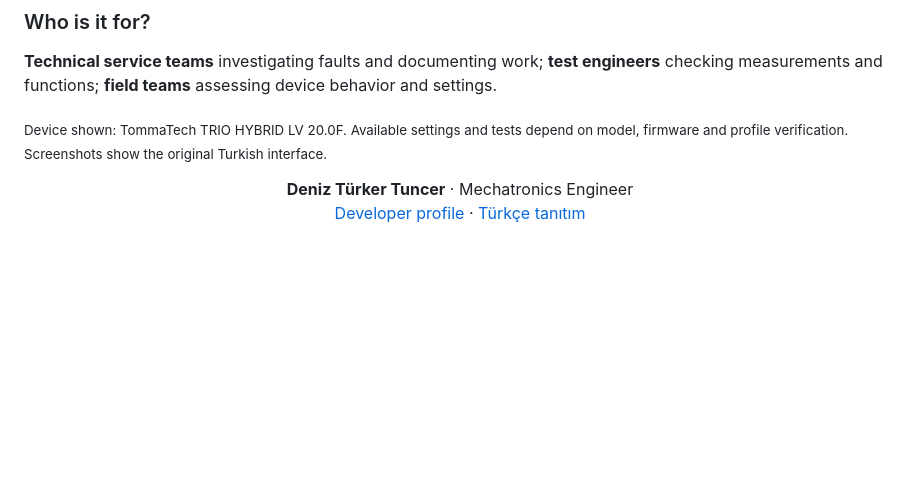
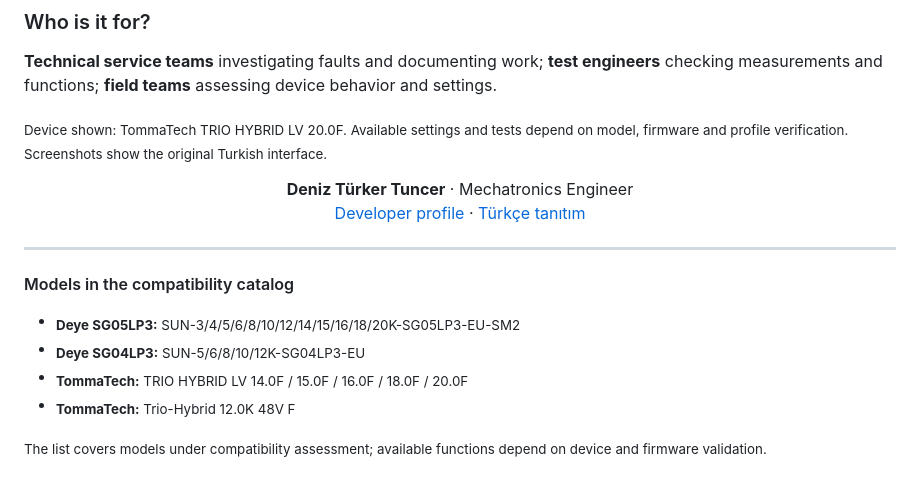
Before and after one commit to deniztuncerz/DEYE---Analys, a Markdown page: README.en.md, the part around the change. Rendered like a GitHub page; blank space fills up the shorter version.

Commit message:
Add compact model catalog from 7e74f5c without confidence-tier grouping

```diff
--- a/README.en.md
+++ b/README.en.md
@@ -113,3 +113,14 @@ Review completed sessions and their outcomes. Customer Excel, service test repor
 [Developer profile](https://github.com/deniztuncerz) · [Türkçe tanıtım](README.md)
 
 </div>
+
+---
+
+#### Models in the compatibility catalog
+
+- <sub>**Deye SG05LP3:** SUN-3/4/5/6/8/10/12/14/15/16/18/20K-SG05LP3-EU-SM2</sub>
+- <sub>**Deye SG04LP3:** SUN-5/6/8/10/12K-SG04LP3-EU</sub>
+- <sub>**TommaTech:** TRIO HYBRID LV 14.0F / 15.0F / 16.0F / 18.0F / 20.0F</sub>
+- <sub>**TommaTech:** Trio-Hybrid 12.0K 48V F</sub>
+
+<sub>The list covers models under compatibility assessment; available functions depend on device and firmware validation.</sub>
```
